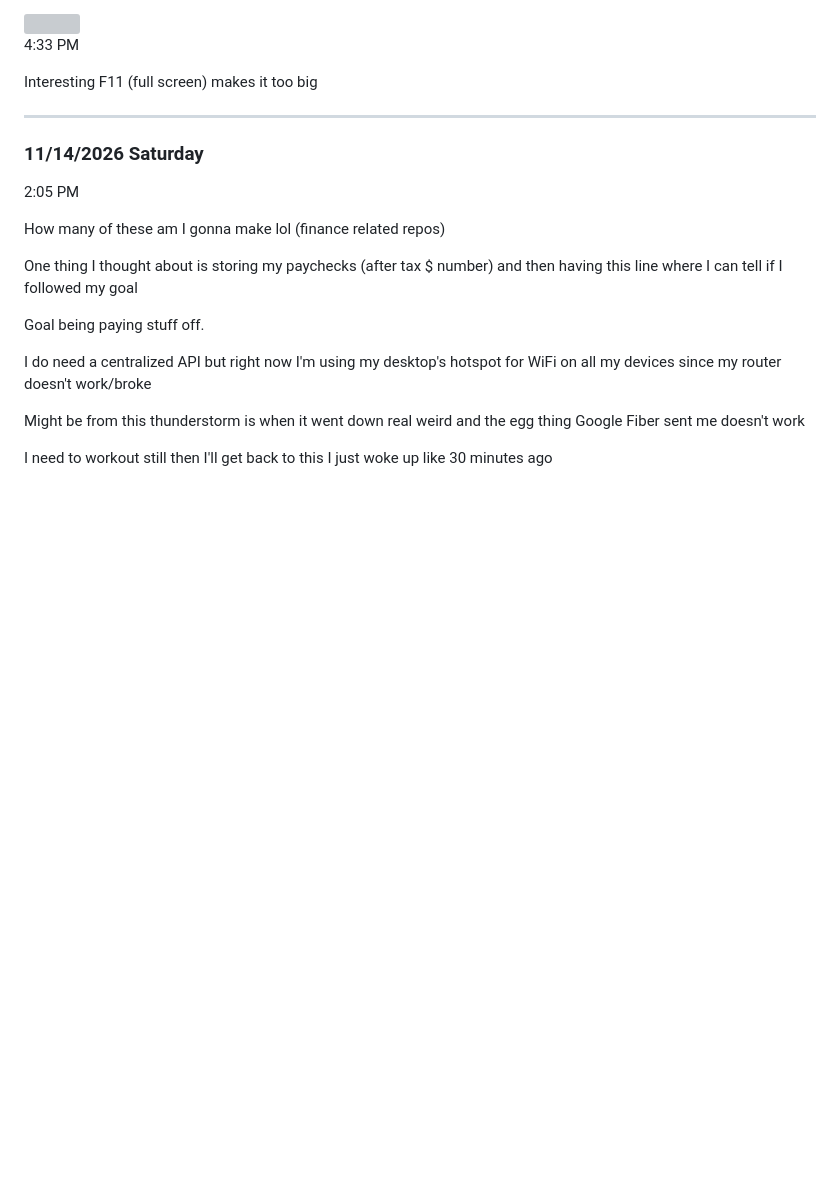
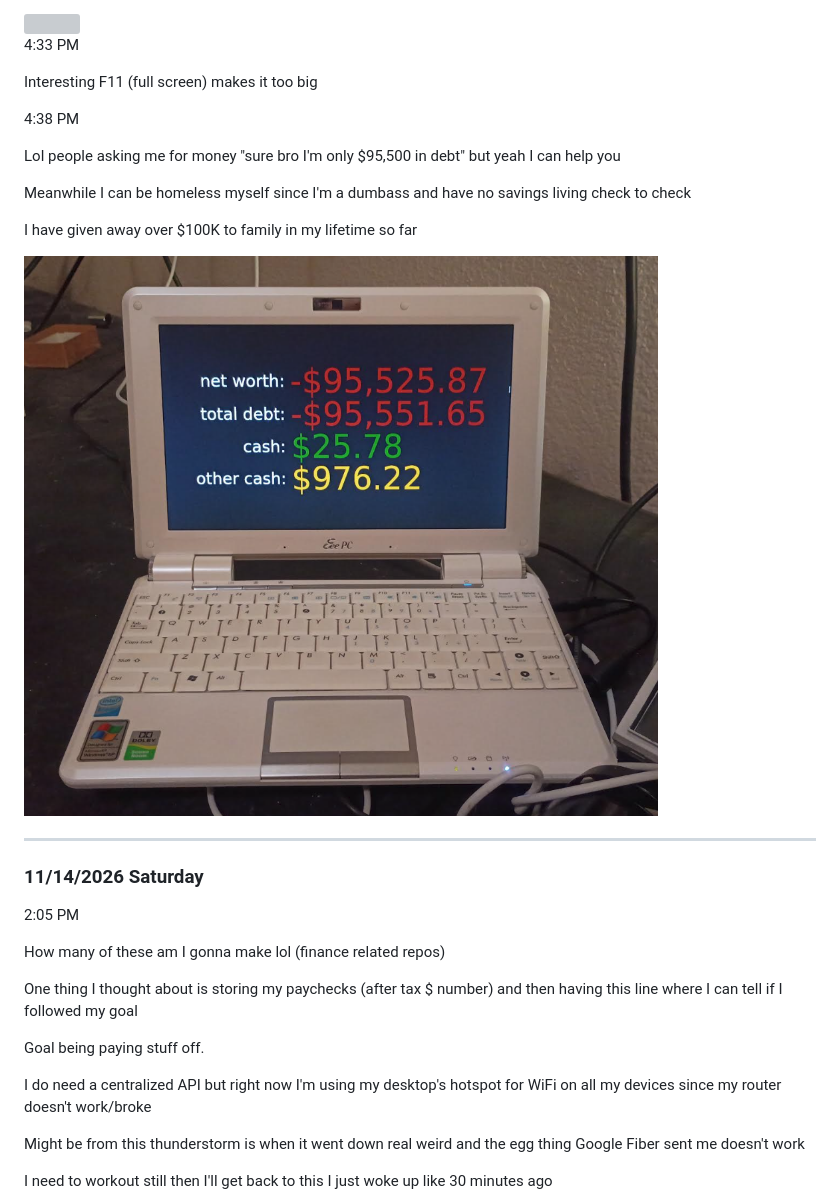
Before and after one commit to jdc-cunningham/fi-display, a Markdown page: DEVLOG.md, the part around the change. Rendered like a GitHub page; pictures changed too: devlog-images/dark-mode.png (added); blank space fills up the shorter version; grey boxes are pictures that could not be loaded.

Commit message:
dark mode and fixed font size

```diff
--- a/DEVLOG.md
+++ b/DEVLOG.md
@@ -139,6 +139,16 @@ First attempt is too big, also I may prefer dark background
 4:33 PM
 
 Interesting F11 (full screen) makes it too big
+
+4:38 PM
+
+Lol people asking me for money "sure bro I'm only $95,500 in debt" but yeah I can help you
+
+Meanwhile I can be homeless myself since I'm a dumbass and have no savings living check to check
+
+I have given away over $100K to family in my lifetime so far
+
+<img src="./devlog-images/dark-mode.png"/>
 
 
 
```
